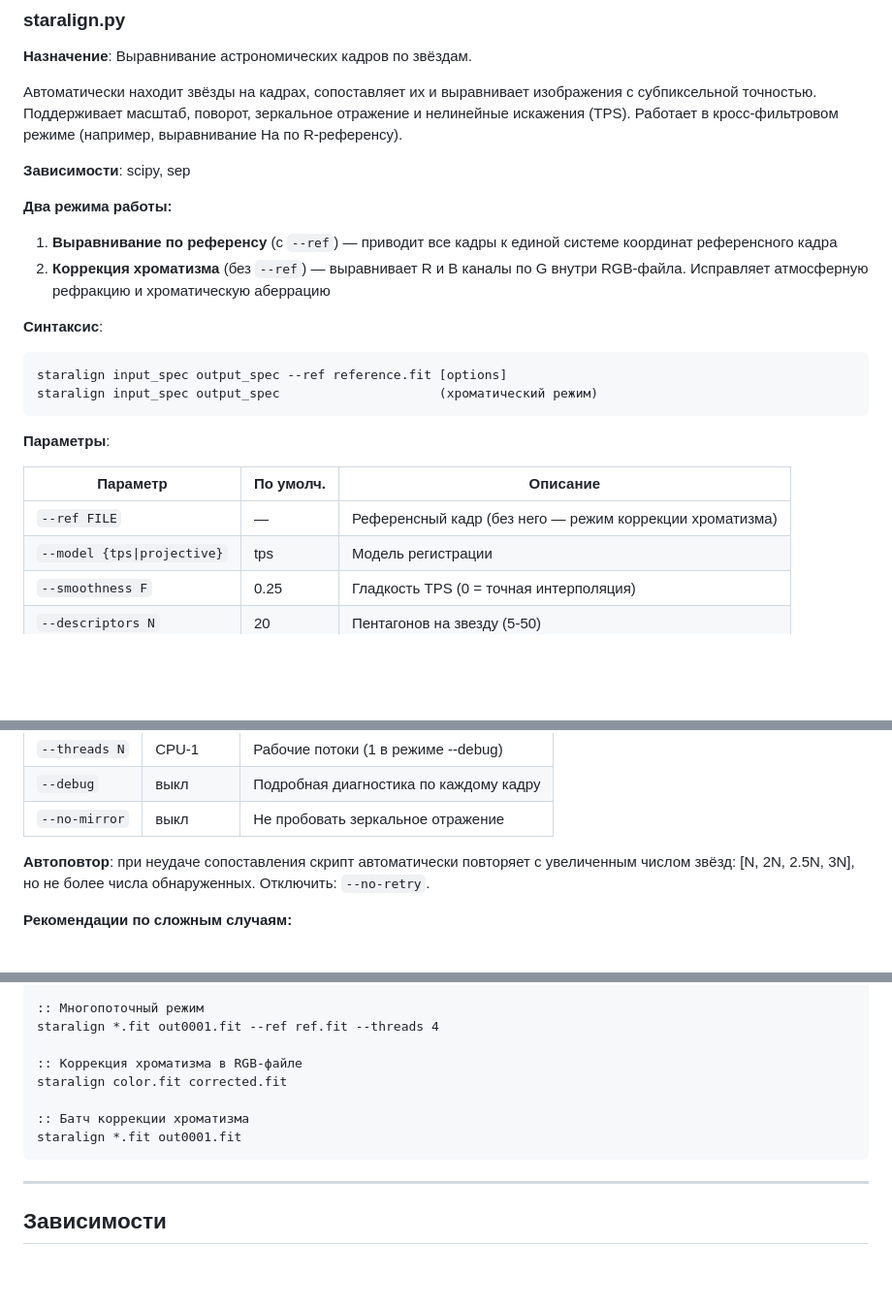
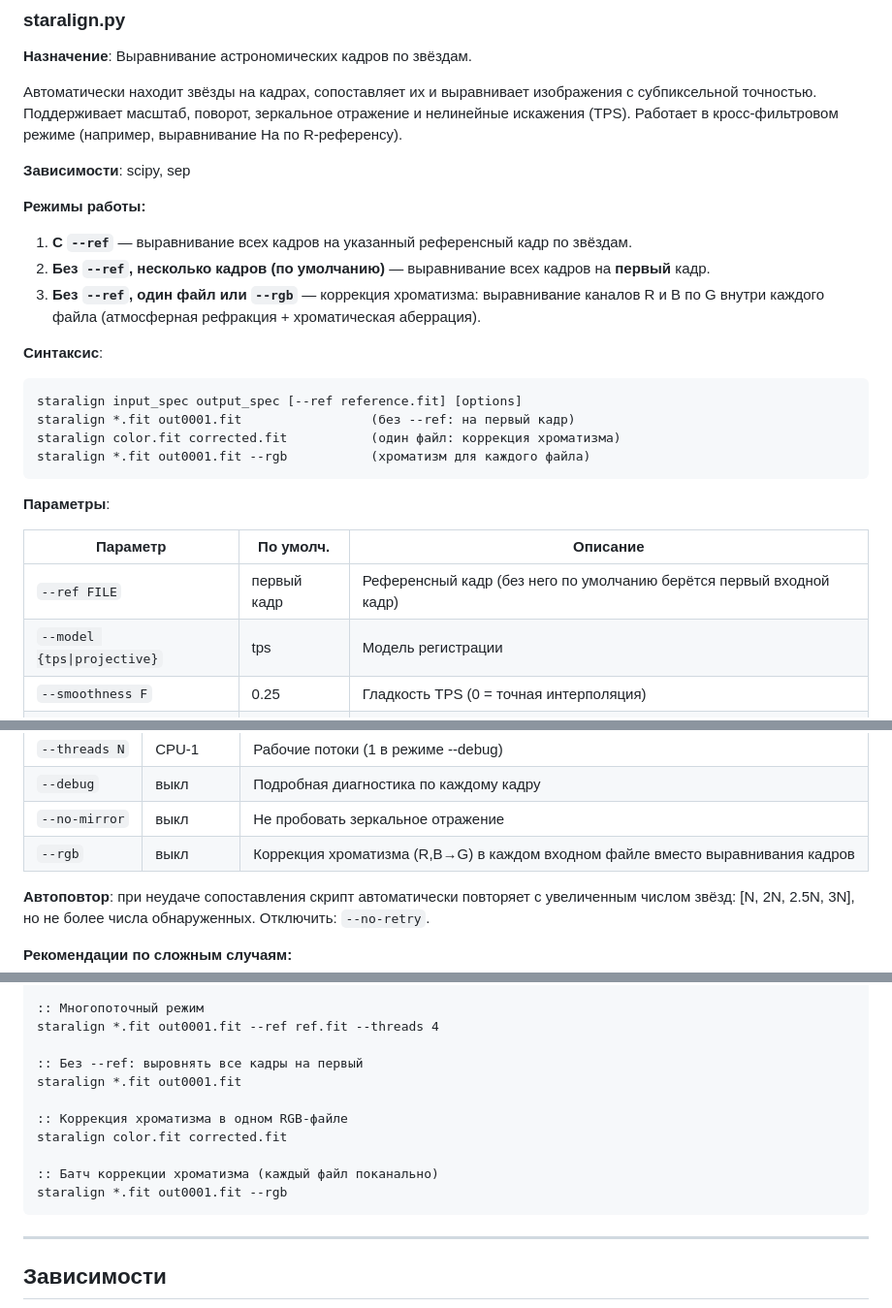
Before and after one commit to Igor-FP/pulsar, a Markdown page: SCRIPTS.md, 3 parts joined by grey strips. Shown at 97% size. Drawn GitHub-style; blank space fills up the shorter version.

````diff
--- a/SCRIPTS.md
+++ b/SCRIPTS.md
@@ -1249,22 +1249,25 @@ B: 10 x 5 min ( 0h 50m )
 
 **Зависимости**: scipy, sep
 
-**Два режима работы:**
-
-1. **Выравнивание по референсу** (с `--ref`) — приводит все кадры к единой системе координат референсного кадра
-2. **Коррекция хроматизма** (без `--ref`) — выравнивает R и B каналы по G внутри RGB-файла. Исправляет атмосферную рефракцию и хроматическую аберрацию
-
-**Синтаксис**:
-```
-staralign input_spec output_spec --ref reference.fit [options]
-staralign input_spec output_spec                     (хроматический режим)
+**Режимы работы:**
+
+1. **С `--ref`** — выравнивание всех кадров на указанный референсный кадр по звёздам.
+2. **Без `--ref`, несколько кадров (по умолчанию)** — выравнивание всех кадров на **первый** кадр.
+3. **Без `--ref`, один файл или `--rgb`** — коррекция хроматизма: выравнивание каналов R и B по G внутри каждого файла (атмосферная рефракция + хроматическая аберрация).
+
+**Синтаксис**:
+```
+staralign input_spec output_spec [--ref reference.fit] [options]
+staralign *.fit out0001.fit                 (без --ref: на первый кадр)
+staralign color.fit corrected.fit           (один файл: коррекция хроматизма)
+staralign *.fit out0001.fit --rgb           (хроматизм для каждого файла)
 ```
 
 **Параметры**:
 
 | Параметр | По умолч. | Описание |
 |----------|-----------|----------|
-| `--ref FILE` | — | Референсный кадр (без него — режим коррекции хроматизма) |
+| `--ref FILE` | первый кадр | Референсный кадр (без него по умолчанию берётся первый входной кадр) |
 | `--model {tps\|projective}` | tps | Модель регистрации |
 | `--smoothness F` | 0.25 | Гладкость TPS (0 = точная интерполяция) |
 | `--descriptors N` | 20 | Пентагонов на звезду (5-50) |
@@ -1293,6 +1296,7 @@ staralign input_spec output_spec                     (хроматический
 | `--threads N` | CPU-1 | Рабочие потоки (1 в режиме --debug) |
 | `--debug` | выкл | Подробная диагностика по каждому кадру |
 | `--no-mirror` | выкл | Не пробовать зеркальное отражение |
+| `--rgb` | выкл | Коррекция хроматизма (R,B→G) в каждом входном файле вместо выравнивания кадров |
 
 **Автоповтор**: при неудаче сопоставления скрипт автоматически повторяет с увеличенным числом звёзд: [N, 2N, 2.5N, 3N], но не более числа обнаруженных. Отключить: `--no-retry`.
 
@@ -1324,11 +1328,14 @@ staralign Ha_*.fit aligned0001.fit --ref R_ref.fit --max-stars 200
 :: Многопоточный режим
 staralign *.fit out0001.fit --ref ref.fit --threads 4
 
-:: Коррекция хроматизма в RGB-файле
+:: Без --ref: выровнять все кадры на первый
+staralign *.fit out0001.fit
+
+:: Коррекция хроматизма в одном RGB-файле
 staralign color.fit corrected.fit
 
-:: Батч коррекции хроматизма
-staralign *.fit out0001.fit
+:: Батч коррекции хроматизма (каждый файл поканально)
+staralign *.fit out0001.fit --rgb
 ```
 
 ---
````
Also changed, not shown: SCRIPTS-english.md (+20 -13 lines).
